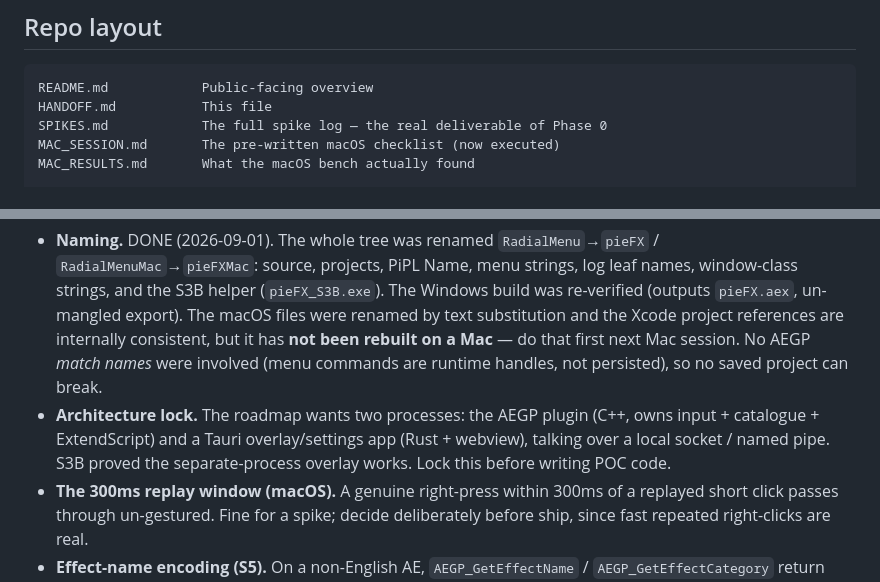
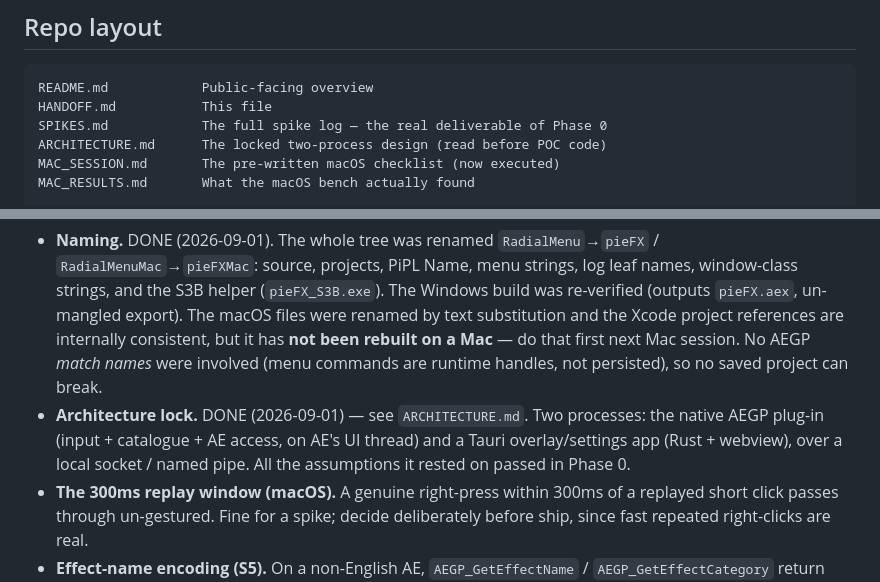
Before and after one commit to AldaGs/pieFX, a Markdown page: HANDOFF.md, 2 parts joined by grey strips. Drawn GitHub-style.

```diff
--- a/HANDOFF.md
+++ b/HANDOFF.md
@@ -74,6 +74,7 @@ is mandatory, not optional: without it you never observe the end of a press.
     README.md            Public-facing overview
     HANDOFF.md           This file
     SPIKES.md            The full spike log — the real deliverable of Phase 0
+    ARCHITECTURE.md      The locked two-process design (read before POC code)
     MAC_SESSION.md       The pre-written macOS checklist (now executed)
     MAC_RESULTS.md       What the macOS bench actually found
 
@@ -106,10 +107,10 @@ is mandatory, not optional: without it you never observe the end of a press.
   are internally consistent, but it has **not been rebuilt on a Mac** — do that
   first next Mac session. No AEGP *match names* were involved (menu commands are
   runtime handles, not persisted), so no saved project can break.
-- **Architecture lock.** The roadmap wants two processes: the AEGP plugin (C++,
-  owns input + catalogue + ExtendScript) and a Tauri overlay/settings app
-  (Rust + webview), talking over a local socket / named pipe. S3B proved the
-  separate-process overlay works. Lock this before writing POC code.
+- **Architecture lock.** DONE (2026-09-01) — see `ARCHITECTURE.md`. Two
+  processes: the native AEGP plug-in (input + catalogue + AE access, on AE's UI
+  thread) and a Tauri overlay/settings app (Rust + webview), over a local socket
+  / named pipe. All the assumptions it rested on passed in Phase 0.
 - **The 300ms replay window (macOS).** A genuine right-press within 300ms of a
   replayed short click passes through un-gestured. Fine for a spike; decide
   deliberately before ship, since fast repeated right-clicks are real.
```
Also changed, not shown: ARCHITECTURE.md (added, +95 -0 lines).
